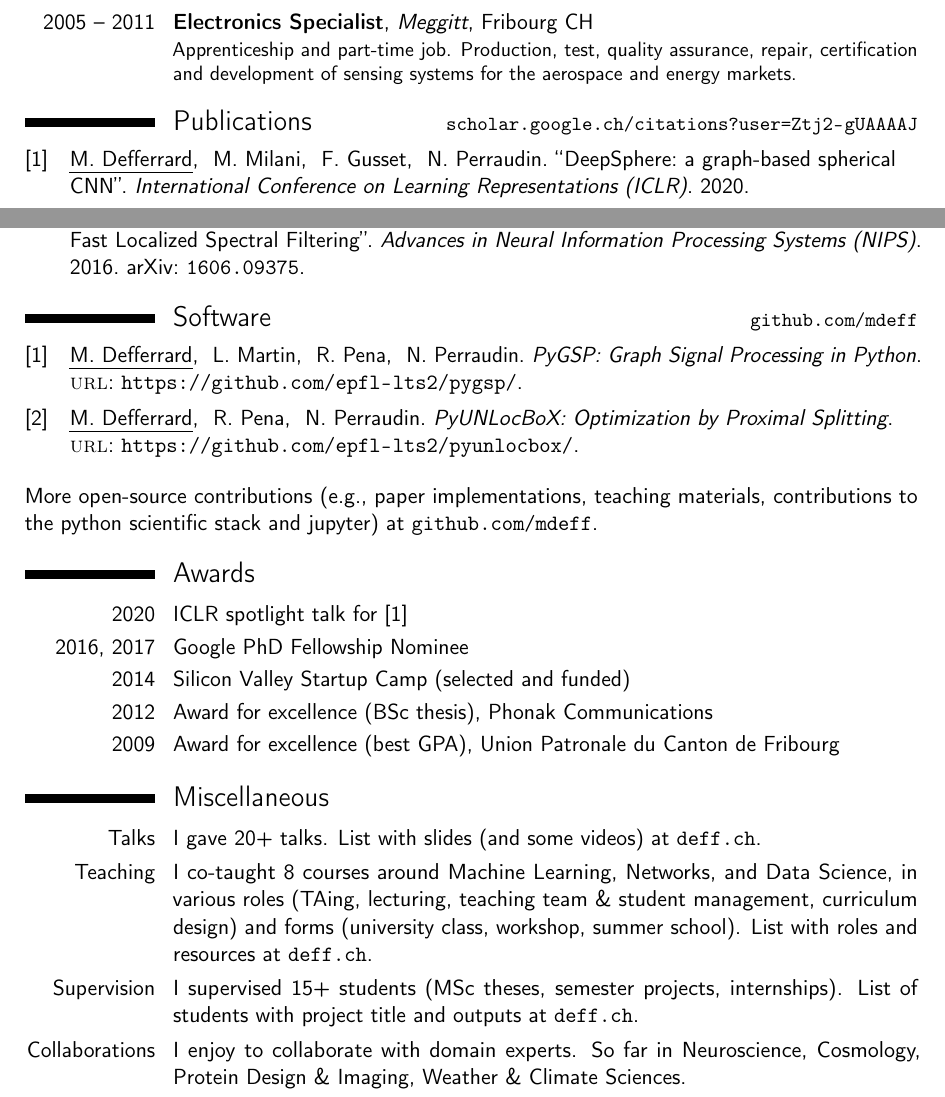
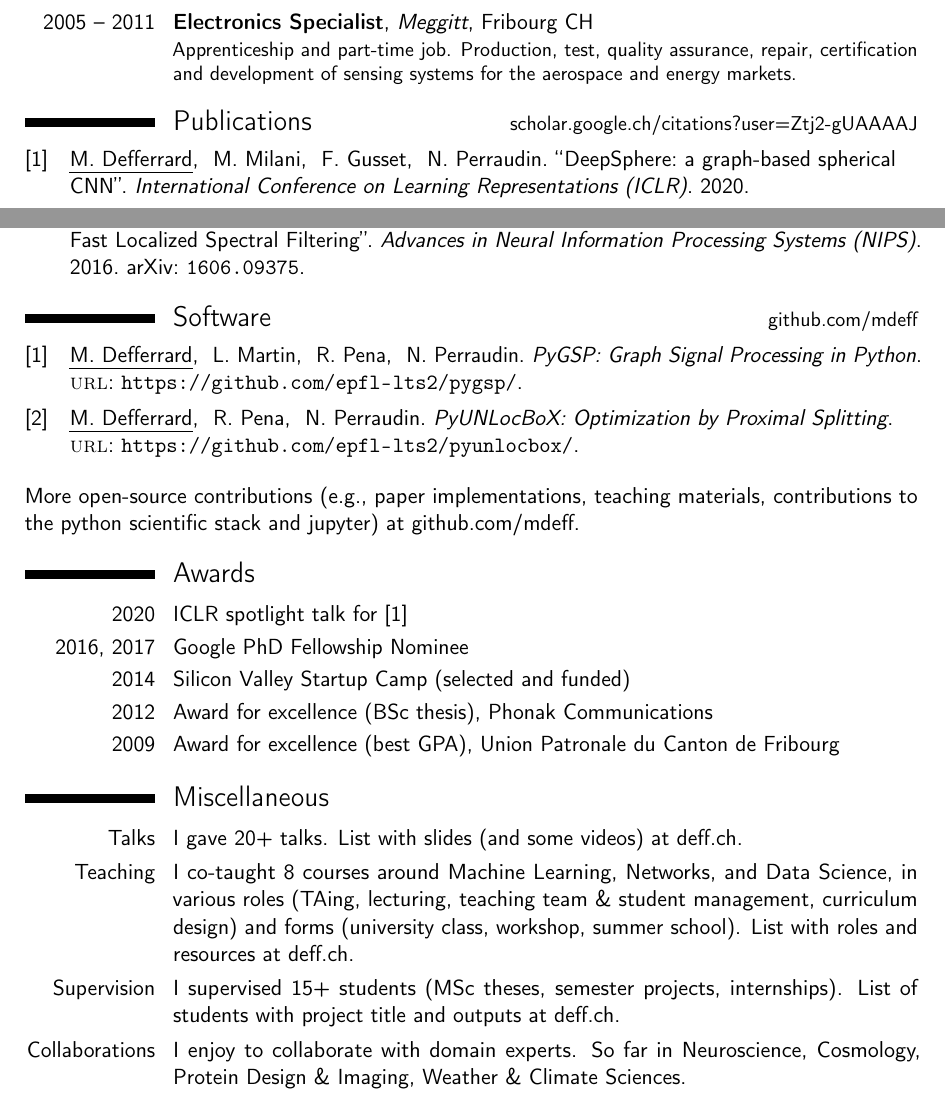
Before and after one commit to mdeff/cv, a LaTeX CV (cv_mdeff.tex): two parts of pages 1 and 2 of 3, joined at a grey line, cut so that both start at the same text. Compiled offline with pdfLaTeX.

Commit message:
fix: hyperlinks in section headers

```diff
--- a/cv_mdeff.tex
+++ b/cv_mdeff.tex
@@ -12,6 +12,9 @@
 
 \usepackage[authorlastname=Defferrard, startyear=2000]{autopub}
 \addbibresource{publications.bib}
+
+%\newcommand{\httpslink}[1]{\href{https://#1}{#1}}  % better footnote, worse inline
+\newcommand{\httpslink}[1]{\href{https://#1}{\texttt{#1}}}
 
 %-------------------------------------------------------------------------------
 
@@ -44,16 +47,11 @@
 %\social[scholar]{Ztj2-gUAAAAJ}
 %\social[youtube]{}
 %\extrainfo{\href{https://scholar.google.com/citations?user=Ztj2-gUAAAAJ}{Scholar}}
-%\newcommand*{\cvurl}{\url{deff.ch/cv_mdeff.pdf}}
-%\newcommand*{\cvurl}{\url{deff.ch/cv.pdf}}
-%\newcommand*{\cvurl}{\href{deff.ch/cv_mdeff.pdf}{deff.ch/cv\_mdeff.pdf}}
-\newcommand*{\cvurl}{\href{deff.ch/cv.pdf}{deff.ch/cv.pdf}}
-%\extrainfo{updated \today, latest at \cvurl}
 \def\today{\ifcase\month\or  % month and year
   January\or February\or March\or April\or May\or June\or
   July\or August\or September\or October\or November\or December\fi
   \space \number\year}
-\extrainfo{updated \today, latest at \cvurl}
+\extrainfo{updated \today, latest at \httpslink{deff.ch/cv.pdf}}
 %\photo[70pt][0.4pt]{picture}
 
 \newcommand*{\spacing}{0.5em}  % add some whitespace
@@ -129,7 +127,7 @@ Production, test, quality assurance, repair, certification and development of se
 %Required the respect of strict/high quality standards.
 }
 
-\section{Publications \hfill \small\url{scholar.google.ch/citations?user=Ztj2-gUAAAAJ}}
+\section{Publications \hfill \small \httpslink{scholar.google.ch/citations?user=Ztj2-gUAAAAJ}}
 \autopuball
 %\autopubbytype
 % Google Scholar h-index of 5, 2000+ citations.
@@ -139,9 +137,9 @@ Production, test, quality assurance, repair, certification and development of se
 %\addtocategory{selected}{fma_dataset}
 %\autopubselected
 
-\section{Software \hfill \small \url{github.com/mdeff}}
+\section{Software \hfill \small \httpslink{github.com/mdeff}}
 \autopubsoftware
-More open-source contributions (e.g., paper implementations, teaching materials, contributions to the python scientific stack and jupyter) at \url{github.com/mdeff}.
+More open-source contributions (e.g., paper implementations, teaching materials, contributions to the python scientific stack and jupyter) at \httpslink{github.com/mdeff}.
 % todo: usage metrics? (downloads, stars)
 
 \section{Awards}  % Awards, Scholarships, Achievements, Honours, Fellowships, Recognition
@@ -179,11 +177,11 @@ More open-source contributions (e.g., paper implementations, teaching materials,
 
 %\cvitem{Publications}{7 papers, x patents, Google Scholar h-index of 5, 2000+ citations.}
 %\cvitem{Software}{Maintainer of 2 scientific Python packages, downloaded x+ times. Contributor of many others.}
-\cvitem{Talks}{I gave 20+ talks. List with slides (and some videos) at \url{deff.ch}.}
+\cvitem{Talks}{I gave 20+ talks. List with slides (and some videos) at \httpslink{deff.ch}.}
 % TODO: ORCID could list publications, talks, etc.
-\cvitem{Teaching}{I co-taught 8 courses around Machine Learning, Networks, and Data Science, in various roles (TAing, lecturing, teaching team \& student management, curriculum design) and forms (university class, workshop, summer school). List with roles and resources at \url{deff.ch}.}
+\cvitem{Teaching}{I co-taught 8 courses around Machine Learning, Networks, and Data Science, in various roles (TAing, lecturing, teaching team \& student management, curriculum design) and forms (university class, workshop, summer school). List with roles and resources at \httpslink{deff.ch}.}
 % Supervision, Advizing, Mentoring
-\cvitem{Supervision}{I supervised 15+ students (MSc theses, semester projects, internships). List of students with project title and outputs at \url{deff.ch}.}
+\cvitem{Supervision}{I supervised 15+ students (MSc theses, semester projects, internships). List of students with project title and outputs at \httpslink{deff.ch}.}
 % leadership: supervision, organization, teaching
 \cvitem{Collaborations}{I enjoy to collaborate with domain experts. So far in Neuroscience, Cosmology, Protein Design \& Imaging, Weather \& Climate Sciences.}
 % with applications downstream, with math upstream
```
Also changed, not shown: cv_mdeff.tex (8 more changed lines).
